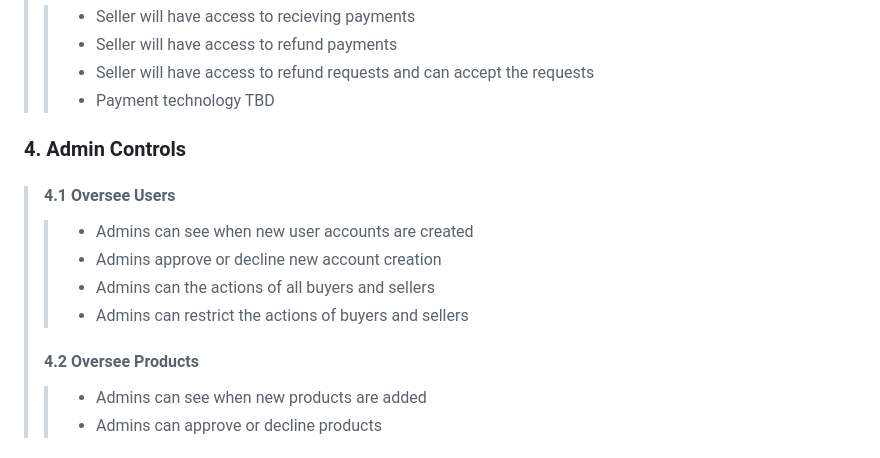
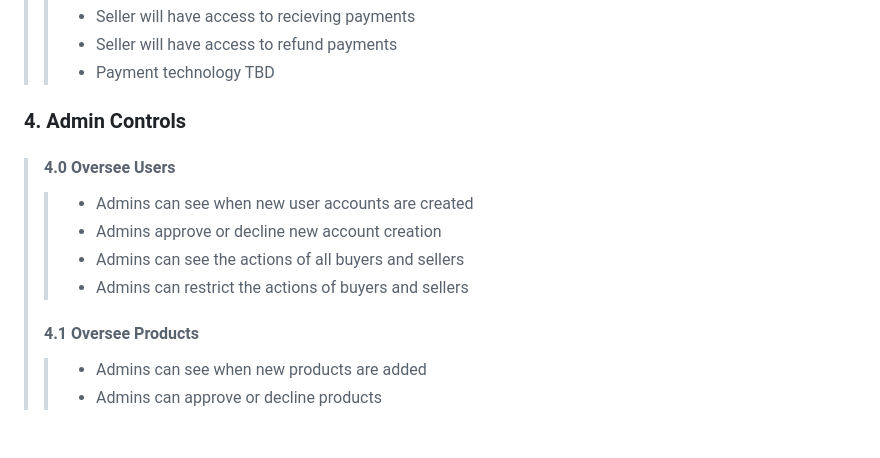
Before and after one commit to tammariah/CSE-6214, a Markdown page: README.md, the part around one of its changes. GitHub-like rendering.

```diff
--- a/README.md
+++ b/README.md
@@ -67,16 +68,15 @@ To develop a e-commerce platform within four sprints using agile principles. The
 >> * Seller will have access to recieving payments
 >> * Seller will have access to refund payments
->> * Seller will have access to refund requests and can accept the requests
 >> * Payment technology TBD
 
 
 ### 4. Admin Controls
-> #### 4.1 Oversee Users
+> #### 4.0 Oversee Users
 >> * Admins can see when new user accounts are created
 >> * Admins approve or decline new account creation
->> * Admins can the actions of all buyers and sellers
+>> * Admins can see the actions of all buyers and sellers
 >> * Admins can restrict the actions of buyers and sellers
-> #### 4.2 Oversee Products
+> #### 4.1 Oversee Products
 >> * Admins can see when new products are added
 >> * Admins can approve or decline products
 
```
Also changed, not shown: other parts of README.md (+16 -15 lines).
